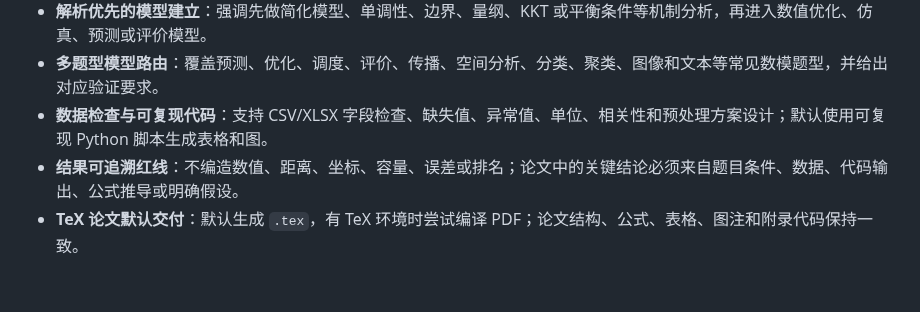
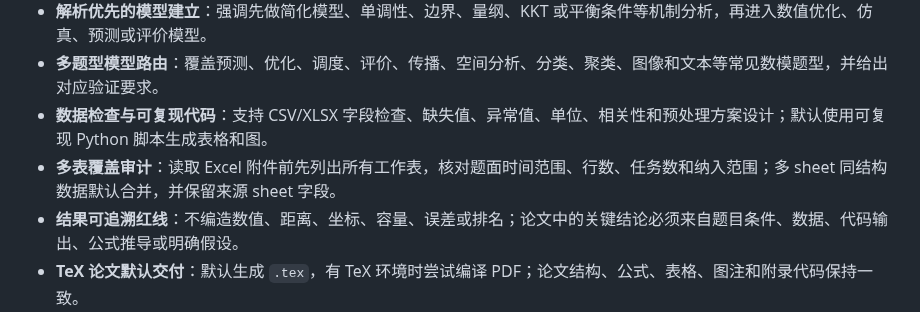
Before and after one commit to usst-yk/cumcm-math-modeling-codex-skill, a Markdown page: README.md, the part around the change. Drawn GitHub-style; blank space fills up the shorter version.

Commit message:
Add Excel sheet coverage audit rules

```diff
--- a/README.md
+++ b/README.md
@@ -11,6 +11,7 @@
 - **解析优先的模型建立**：强调先做简化模型、单调性、边界、量纲、KKT 或平衡条件等机制分析，再进入数值优化、仿真、预测或评价模型。
 - **多题型模型路由**：覆盖预测、优化、调度、评价、传播、空间分析、分类、聚类、图像和文本等常见数模题型，并给出对应验证要求。
 - **数据检查与可复现代码**：支持 CSV/XLSX 字段检查、缺失值、异常值、单位、相关性和预处理方案设计；默认使用可复现 Python 脚本生成表格和图。
+- **多表覆盖审计**：读取 Excel 附件前先列出所有工作表，核对题面时间范围、行数、任务数和纳入范围；多 sheet 同结构数据默认合并，并保留来源 sheet 字段。
 - **结果可追溯红线**：不编造数值、距离、坐标、容量、误差或排名；论文中的关键结论必须来自题目条件、数据、代码输出、公式推导或明确假设。
 - **TeX 论文默认交付**：默认生成 `.tex`，有 TeX 环境时尝试编译 PDF；论文结构、公式、表格、图注和附录代码保持一致。
 - **图表与命名规范**：生成论文可用图表，统一使用 `fig_q1_*.png`、`tab_q1_*.csv/.xlsx` 等稳定命名，便于复现和插入论文。
```
Also changed, not shown: SKILL.md (+15 -3 lines).
